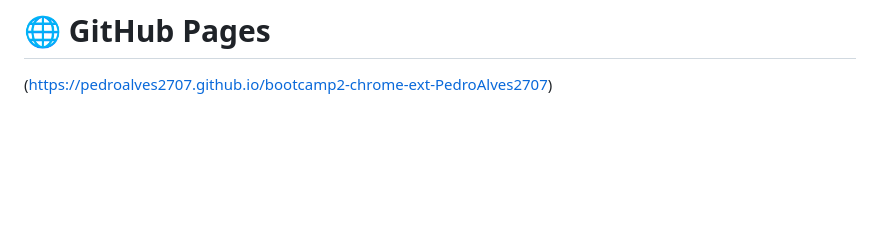
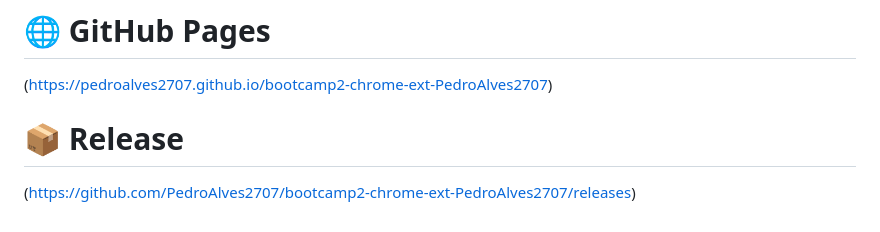
Before and after one commit to PedroAlves2707/bootcamp2-chrome-ext-PedroAlves2707, a Markdown page: README.md, the part around the change. Drawn GitHub-style; blank space fills up the shorter version.

```diff
--- a/README.md
+++ b/README.md
@@ -274,3 +274,6 @@ Você pode usar, modificar e distribuir este projeto livremente, desde que mante
 
 # 🌐 GitHub Pages
 (https://pedroalves2707.github.io/bootcamp2-chrome-ext-PedroAlves2707)
+
+# 📦 Release
+(https://github.com/PedroAlves2707/bootcamp2-chrome-ext-PedroAlves2707/releases)
```
